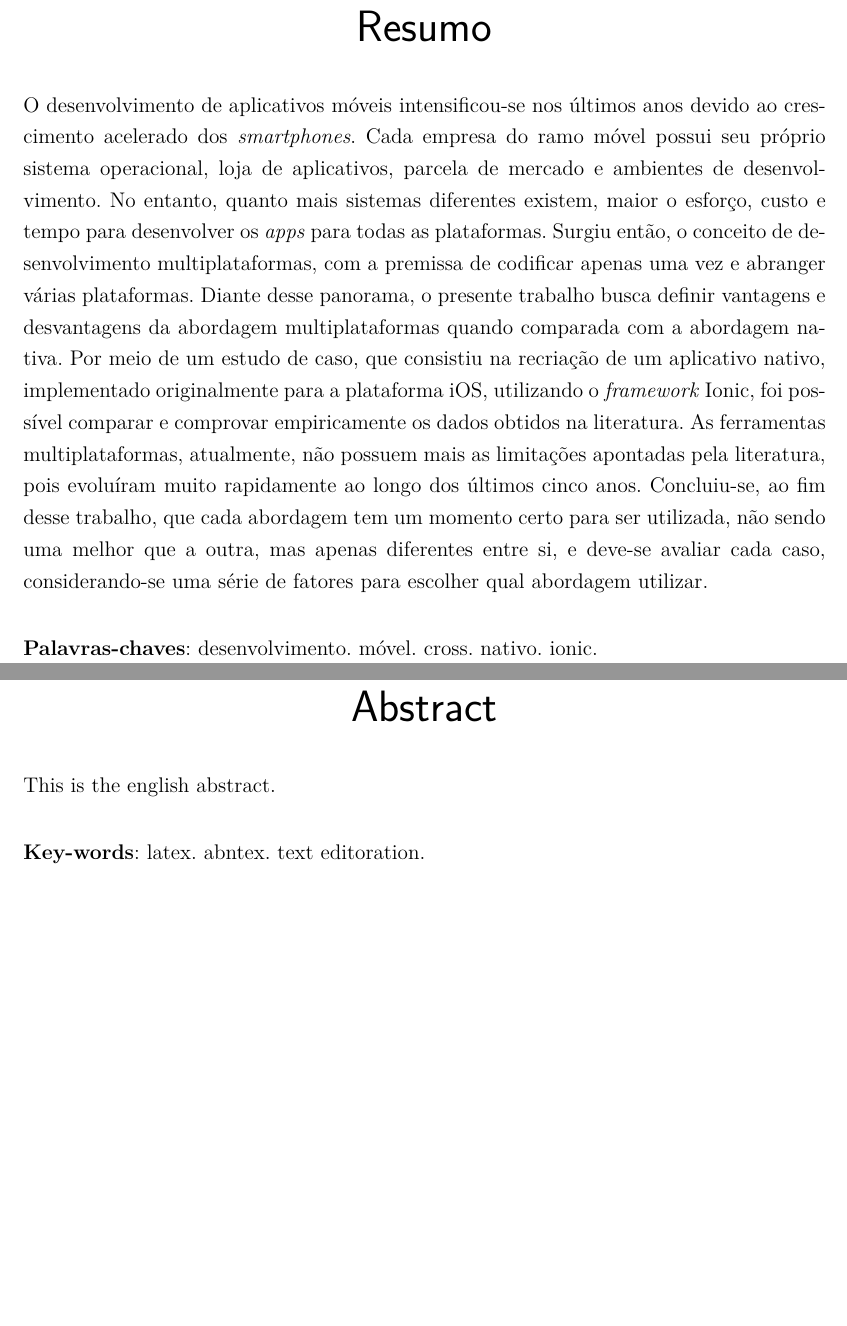
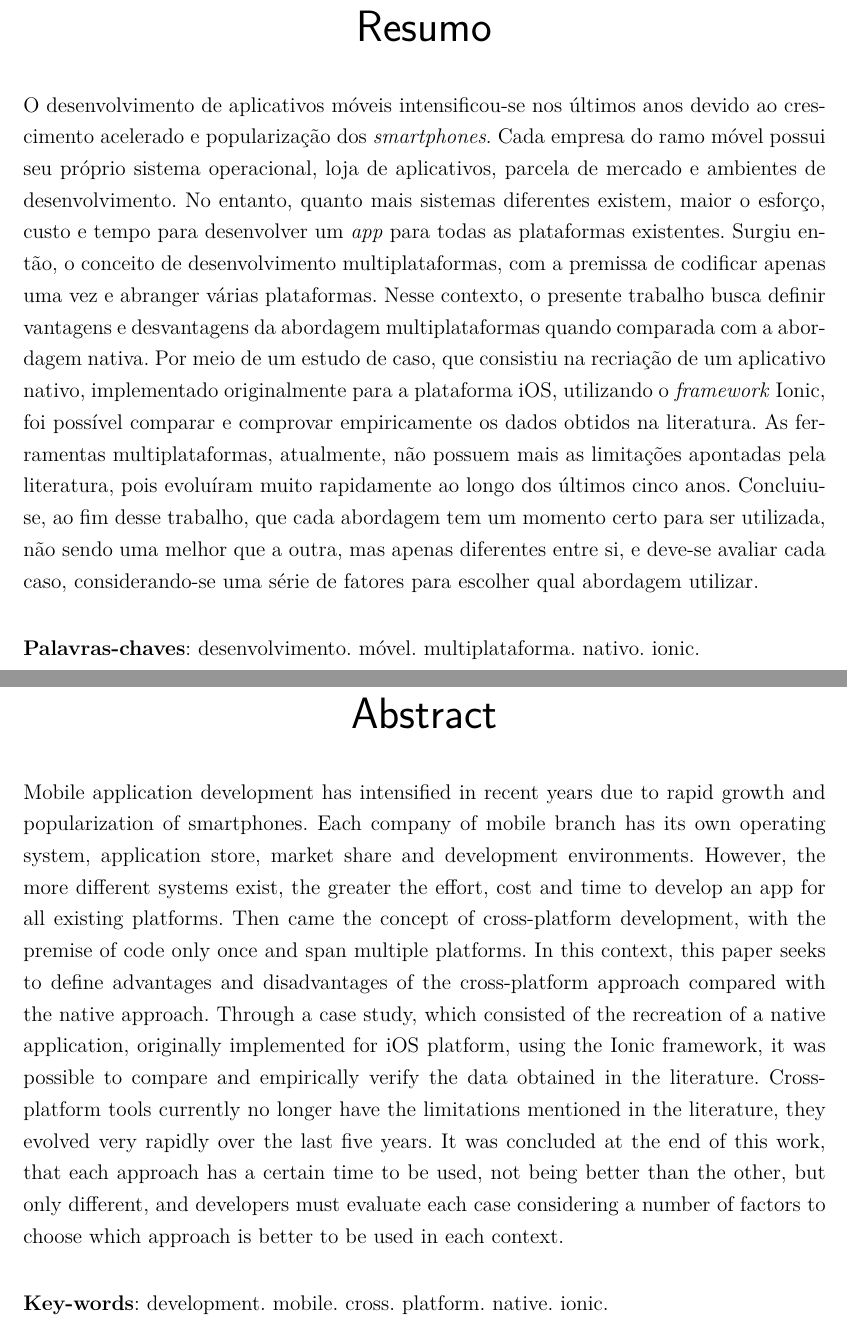
Before and after one commit to crossdev-tcc/document, a LaTeX thesis (tcc.tex, which reads editaveis/abstract.tex, editaveis/resumo.tex): two parts of pages 13 and 15 of 61, joined at a grey line, cut so that both start at the same text, the shorter picture padded with empty space. Compiled offline with pdfLaTeX.

Commit message:
Criando abstract inicial e alterando pouco o resumo

```diff
--- a/editaveis/abstract.tex
+++ b/editaveis/abstract.tex
@@ -1,10 +1,29 @@
 \begin{resumo}[Abstract]
  \begin{otherlanguage*}{english}
-   This is the english abstract.
 
-   \vspace{\onelineskip}
+  \begin{comment}
+  O desenvolvimento de aplicativos móveis intensificou-se nos últimos anos devido ao crescimento acelerado e popularização dos \textit{smartphones}. Cada empresa
+  do ramo móvel possui seu próprio sistema operacional, loja de aplicativos, parcela de mercado e ambientes de desenvolvimento. No entanto, quanto mais
+  sistemas diferentes existem, maior o esforço, custo e tempo para desenvolver um \textit{app} para todas as plataformas existentes. Surgiu então, o conceito de desenvolvimento multiplataformas,
+  com a premissa de codificar apenas uma vez e abranger várias plataformas. Neste contexto, o presente trabalho busca definir vantagens e desvantagens da abordagem
+  multiplataformas quando comparada com a abordagem nativa. Por meio de um estudo de caso, que consistiu na recriação de um aplicativo nativo, implementado originalmente para a plataforma iOS,
+  utilizando o \textit{framework} Ionic, foi possível comparar e comprovar empiricamente os dados obtidos na literatura. As ferramentas multiplataformas, atualmente,
+  não possuem mais as limitações apontadas pela literatura, pois evoluíram muito rapidamente ao longo dos últimos cinco anos. Concluiu-se, ao fim desse trabalho, que cada abordagem tem um momento certo
+  para ser utilizada, não sendo uma melhor que a outra, mas apenas diferentes entre si, e deve-se avaliar cada caso, considerando-se uma série de fatores para escolher qual abordagem utilizar.
+  \end{comment}
 
-   \noindent
-   \textbf{Key-words}: latex. abntex. text editoration.
+  Mobile application development has intensified in recent years due to rapid growth and popularization of smartphones. Each company of
+  mobile branch has its own operating system, application store, market share and development environments.
+  However, the more different systems exist, the greater the effort, cost and time to develop an app for all existing platforms. Then came the concept of cross-platform development,
+  with the premise of code only once and span multiple platforms. In this context, this paper seeks to define advantages and disadvantages of the cross-platform approach
+  compared with the native approach. Through a case study, which consisted of the recreation of a native application, originally implemented for iOS platform,
+  using the Ionic framework, it was possible to compare and empirically verify the data obtained in the literature. Cross-platform tools currently
+  no longer have the limitations mentioned in the literature, they evolved very rapidly over the last five years. It was concluded at the end of this work, that each approach has a certain time
+  to be used, not being better than the other, but only different, and developers must evaluate each case considering a number of factors to choose which approach is better to be used in each context.
+
+  \vspace{\onelineskip}
+
+  \noindent
+  \textbf{Key-words}: development. mobile. cross. platform. native. ionic.
  \end{otherlanguage*}
 \end{resumo}
--- a/editaveis/resumo.tex
+++ b/editaveis/resumo.tex
@@ -1,36 +1,9 @@
 \begin{resumo}
-\begin{comment}
- O resumo deve ressaltar o objetivo, o método, os resultados e as conclusões
- do documento. A ordem e a extensão
- destes itens dependem do tipo de resumo (informativo ou indicativo) e do
- tratamento que cada item recebe no documento original. O resumo deve ser
- precedido da referência do documento, com exceção do resumo inserido no
- próprio documento. (\ldots) As palavras-chave devem figurar logo abaixo do
- resumo, antecedidas da expressão Palavras-chave:, separadas entre si por
- ponto e finalizadas também por ponto. O texto pode conter no mínimo 150 e
- no máximo 500 palavras, é aconselhável que sejam utilizadas 200 palavras.
- E não se separa o texto do resumo em parágrafos.
 
- O desenvolvimento de aplicativos móveis cresceu muito nos últimos anos
- devido ao crescimento acelerado dos \textit{smartphones}. Com isso, surgiram
- lojas de aplicativos, ambientes e \textit{SDKs} diferentes para
- cada sistema operacional móvel. No entanto, quanto mais sistemas diferentes
- existem, maior o esforço para desenvolver os \textit{apps} para todas
- as plataformas. Com essa gama de plataformas diferentes, invariavelmente,
- o desenvolvedor precisará escolher qual plataforma irá seguir. Surge, então, uma forma
- de desenvolvimento com a premissa de resolver
- o problema da criação de um \textit{apps} para cada plataforma.
- Essa solução ficou conhecida como desenvolvimento multiplataformas e possui
- vantagens e desvantagens em relação ao desenvolvimento nativo. Será feita uma
- pesquisa e um estudo de caso para avaliar essas vantagens e desvantagens de
- maneira empírica e assim definir uma forma de escolher qual abordagem deve ser
- adotada em cada caso específico.
-\end{comment}
-
- O desenvolvimento de aplicativos móveis intensificou-se nos últimos anos devido ao crescimento acelerado dos \textit{smartphones}. Cada empresa
+ O desenvolvimento de aplicativos móveis intensificou-se nos últimos anos devido ao crescimento acelerado e popularização dos \textit{smartphones}. Cada empresa
  do ramo móvel possui seu próprio sistema operacional, loja de aplicativos, parcela de mercado e ambientes de desenvolvimento. No entanto, quanto mais
- sistemas diferentes existem, maior o esforço, custo e tempo para desenvolver os \textit{apps} para todas as plataformas. Surgiu então, o conceito de desenvolvimento multiplataformas,
- com a premissa de codificar apenas uma vez e abranger várias plataformas. Diante desse panorama, o presente trabalho busca definir vantagens e desvantagens da abordagem
+ sistemas diferentes existem, maior o esforço, custo e tempo para desenvolver um \textit{app} para todas as plataformas existentes. Surgiu então, o conceito de desenvolvimento multiplataformas,
+ com a premissa de codificar apenas uma vez e abranger várias plataformas. Nesse contexto, o presente trabalho busca definir vantagens e desvantagens da abordagem
  multiplataformas quando comparada com a abordagem nativa. Por meio de um estudo de caso, que consistiu na recriação de um aplicativo nativo, implementado originalmente para a plataforma iOS,
  utilizando o \textit{framework} Ionic, foi possível comparar e comprovar empiricamente os dados obtidos na literatura. As ferramentas multiplataformas, atualmente,
  não possuem mais as limitações apontadas pela literatura, pois evoluíram muito rapidamente ao longo dos últimos cinco anos. Concluiu-se, ao fim desse trabalho, que cada abordagem tem um momento certo
@@ -39,5 +12,5 @@
  \vspace{\onelineskip}
 
  \noindent
- \textbf{Palavras-chaves}: desenvolvimento. móvel. cross. nativo. ionic.
+ \textbf{Palavras-chaves}: desenvolvimento. móvel. multiplataforma. nativo. ionic.
 \end{resumo}
```
